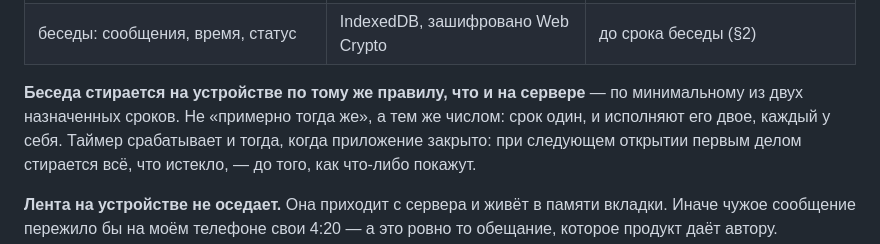
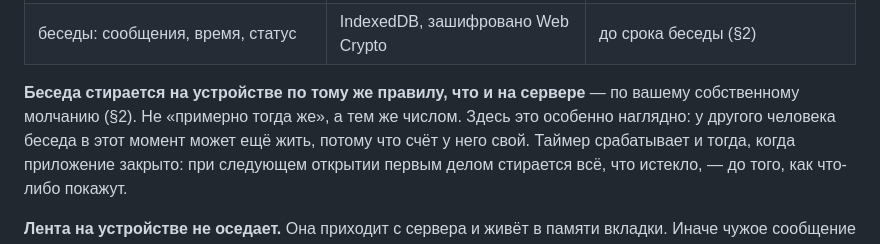
Before and after one commit to panov-id/neighbro.place, a Markdown page: docs/00-mechanics_RU.md, the part around one of its changes. Drawn GitHub-style.

```diff
--- a/docs/00-mechanics_RU.md
+++ b/docs/00-mechanics_RU.md
@@ -607,8 +632,9 @@ Turnstile и Bunny Shield. Хранение — свой Postgres рядом с
 | беседы: сообщения, время, статус | IndexedDB, зашифровано Web Crypto | до срока беседы (§2) |
 
 **Беседа стирается на устройстве по тому же правилу, что и на сервере** — по
-минимальному из двух назначенных сроков. Не «примерно тогда же», а тем же
-числом: срок один, и исполняют его двое, каждый у себя. Таймер срабатывает и
+вашему собственному молчанию (§2). Не «примерно тогда же», а тем же числом.
+Здесь это особенно наглядно: у другого человека беседа в этот момент может ещё
+жить, потому что счёт у него свой. Таймер срабатывает и
 тогда, когда приложение закрыто: при следующем открытии первым делом стирается
 всё, что истекло, — до того, как что-либо покажут.
 
```
Also changed, not shown: other parts of docs/00-mechanics_RU.md (+47 -22 lines), docs/00-mechanics_EN.md (+59 -26 lines).
